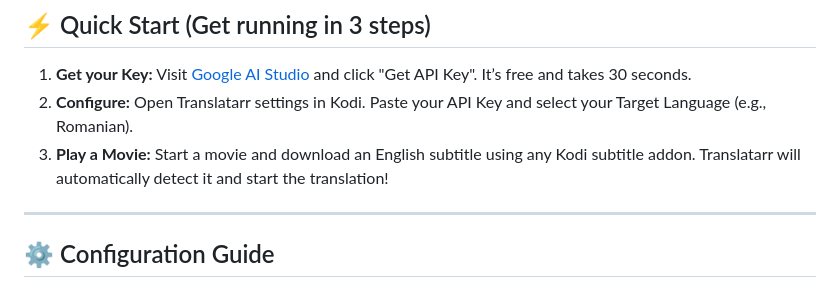
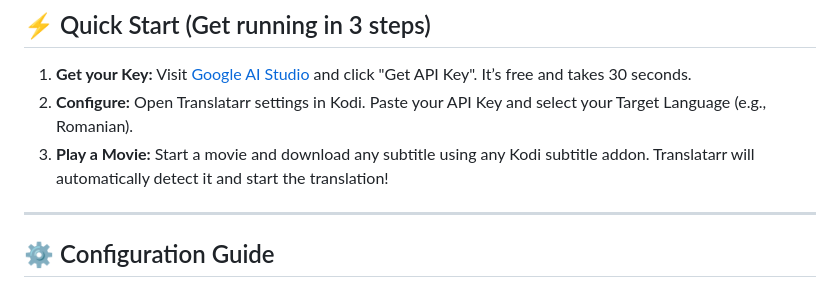
Before and after one commit to Addonniss/addonniss, a Markdown page: service.translatarr/README.md, the part around the change. GitHub-like rendering.

```diff
--- a/service.translatarr/README.md
+++ b/service.translatarr/README.md
@@ -12,7 +12,7 @@ This project began as a fork of [service.kodilive.translator.ai](https://github.
 
 1. **Get your Key:** Visit [Google AI Studio](https://aistudio.google.com/) and click "Get API Key". It’s free and takes 30 seconds.
 2. **Configure:** Open Translatarr settings in Kodi. Paste your API Key and select your Target Language (e.g., Romanian).
-3. **Play a Movie:** Start a movie and download an English subtitle using any Kodi subtitle addon. Translatarr will automatically detect it and start the translation!
+3. **Play a Movie:** Start a movie and download any subtitle using any Kodi subtitle addon. Translatarr will automatically detect it and start the translation!
 
 ---
 
```
